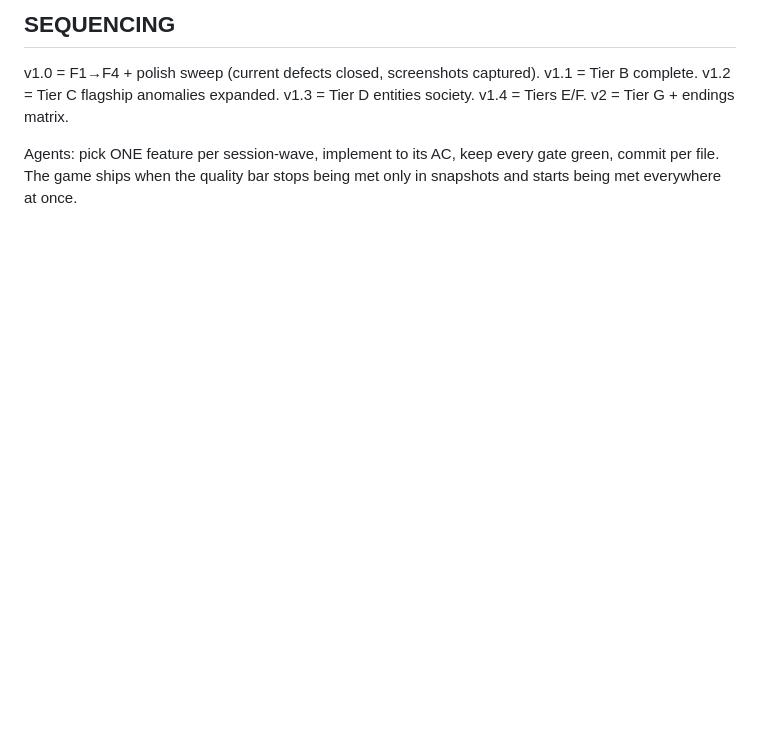
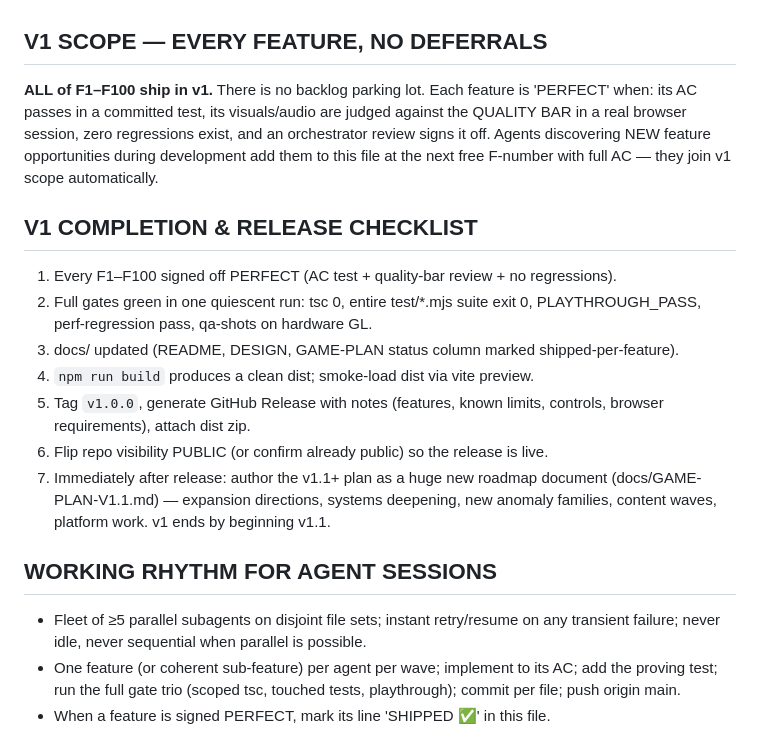
Before and after one commit to jonathangana131-lab/backrooms-memory-bleed, a Markdown page: docs/GAME-PLAN.md, the part around one of its changes. GitHub-like rendering; blank space fills up the shorter version.

```diff
--- a/docs/GAME-PLAN.md
+++ b/docs/GAME-PLAN.md
@@ -194,10 +179,33 @@ with infinite possibility and no end.
 
-## SEQUENCING
 
-v1.0 = F1→F4 + polish sweep (current defects closed, screenshots captured).
-v1.1 = Tier B complete. v1.2 = Tier C flagship anomalies expanded.
-v1.3 = Tier D entities society. v1.4 = Tiers E/F. v2 = Tier G + endings matrix.
+## V1 SCOPE — EVERY FEATURE, NO DEFERRALS
 
-Agents: pick ONE feature per session-wave, implement to its AC, keep every gate
-green, commit per file. The game ships when the quality bar stops being met only
-in snapshots and starts being met everywhere at once.
+**ALL of F1–F100 ship in v1.** There is no backlog parking lot. Each feature is
+'PERFECT' when: its AC passes in a committed test, its visuals/audio are judged
+against the QUALITY BAR in a real browser session, zero regressions exist, and
+an orchestrator review signs it off. Agents discovering NEW feature opportunities
+during development add them to this file at the next free F-number with full AC —
+they join v1 scope automatically.
+
+## V1 COMPLETION & RELEASE CHECKLIST
+
+1. Every F1–F100 signed off PERFECT (AC test + quality-bar review + no regressions).
+2. Full gates green in one quiescent run: tsc 0, entire test/*.mjs suite exit 0,
+   PLAYTHROUGH_PASS, perf-regression pass, qa-shots on hardware GL.
+3. docs/ updated (README, DESIGN, GAME-PLAN status column marked shipped-per-feature).
+4. `npm run build` produces a clean dist; smoke-load dist via vite preview.
+5. Tag `v1.0.0`, generate GitHub Release with notes (features, known limits,
+   controls, browser requirements), attach dist zip.
+6. Flip repo visibility PUBLIC (or confirm already public) so the release is live.
+7. Immediately after release: author the v1.1+ plan as a huge new roadmap document
+   (docs/GAME-PLAN-V1.1.md) — expansion directions, systems deepening, new
+   anomaly families, content waves, platform work. v1 ends by beginning v1.1.
+
+## WORKING RHYTHM FOR AGENT SESSIONS
+
+- Fleet of ≥5 parallel subagents on disjoint file sets; instant retry/resume on any
+  transient failure; never idle, never sequential when parallel is possible.
+- One feature (or coherent sub-feature) per agent per wave; implement to its AC;
+  add the proving test; run the full gate trio (scoped tsc, touched tests,
+  playthrough); commit per file; push origin main.
+- When a feature is signed PERFECT, mark its line 'SHIPPED ✅' in this file.
```
Also changed, not shown: other parts of docs/GAME-PLAN.md (+122 -137 lines).
